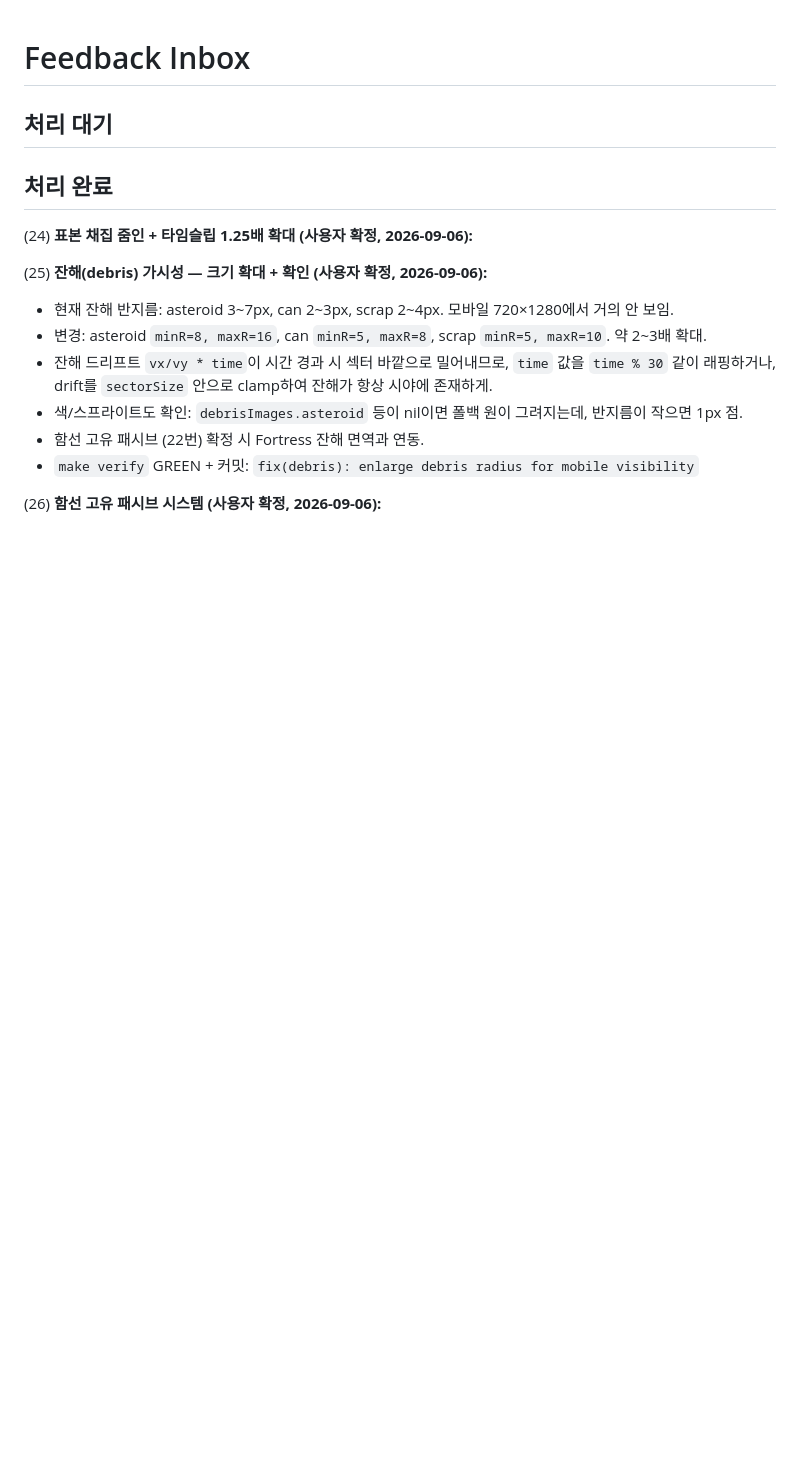
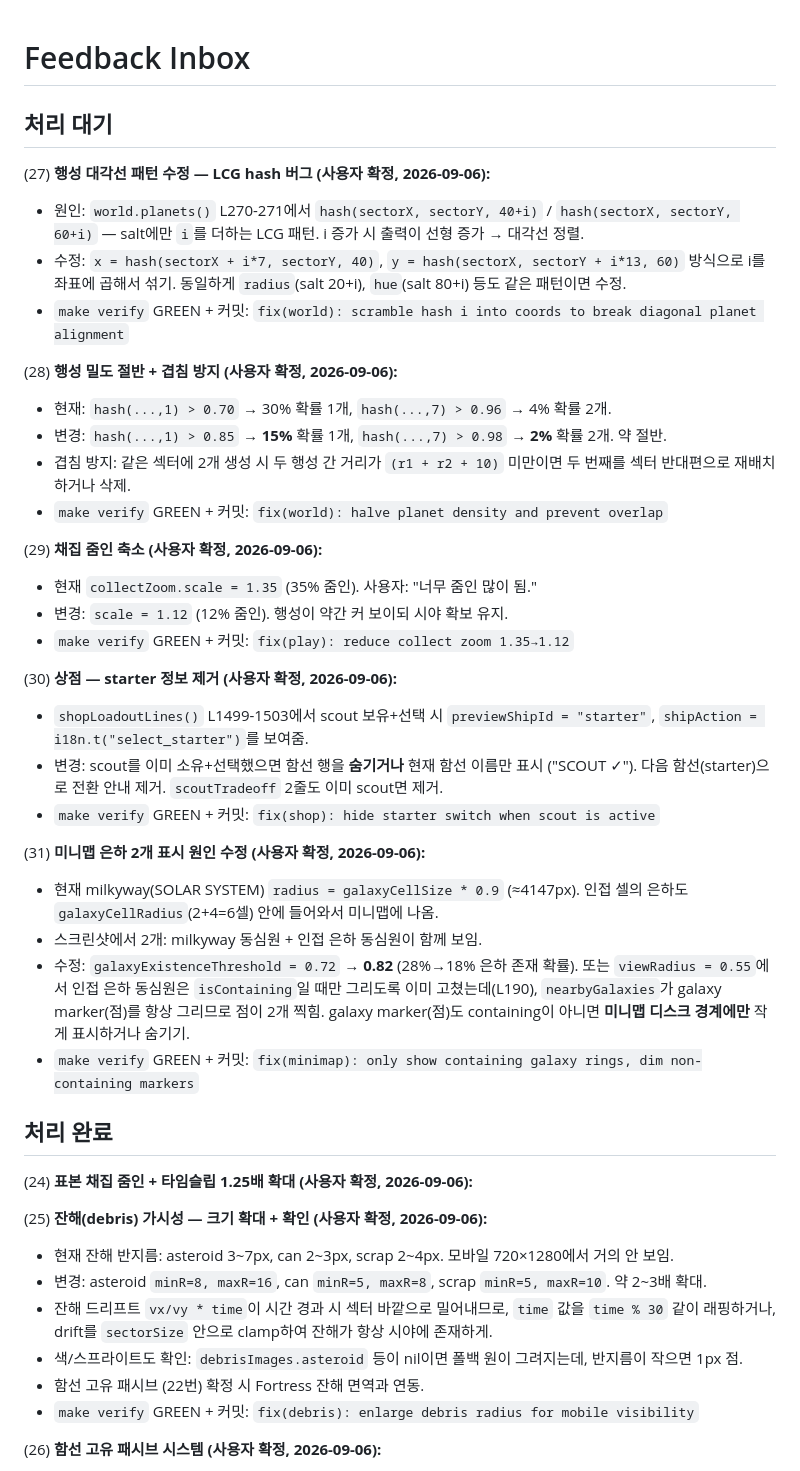
Before and after one commit to jmpaaak/spaceship, a Markdown page: docs/feedback/INBOX.md, the part around the change. GitHub-like rendering; blank space fills up the shorter version.

Commit message:
inbox: diagonal hash fix, halve density, zoom reduce, starter hide, minimap 2-galaxy fix (27-31)

```diff
--- a/docs/feedback/INBOX.md
+++ b/docs/feedback/INBOX.md
@@ -2,7 +2,32 @@
 
 ## 처리 대기
 
+(27) **행성 대각선 패턴 수정 — LCG hash 버그 (사용자 확정, 2026-09-06):**
+  - 원인: `world.planets()` L270-271에서 `hash(sectorX, sectorY, 40+i)` / `hash(sectorX, sectorY, 60+i)` — salt에만 `i`를 더하는 LCG 패턴. i 증가 시 출력이 선형 증가 → 대각선 정렬.
+  - 수정: `x = hash(sectorX + i*7, sectorY, 40)`, `y = hash(sectorX, sectorY + i*13, 60)` 방식으로 i를 좌표에 곱해서 섞기. 동일하게 `radius`(salt 20+i), `hue`(salt 80+i) 등도 같은 패턴이면 수정.
+  - `make verify` GREEN + 커밋: `fix(world): scramble hash i into coords to break diagonal planet alignment`
 
+(28) **행성 밀도 절반 + 겹침 방지 (사용자 확정, 2026-09-06):**
+  - 현재: `hash(...,1) > 0.70` → 30% 확률 1개, `hash(...,7) > 0.96` → 4% 확률 2개.
+  - 변경: `hash(...,1) > 0.85` → **15%** 확률 1개, `hash(...,7) > 0.98` → **2%** 확률 2개. 약 절반.
+  - 겹침 방지: 같은 섹터에 2개 생성 시 두 행성 간 거리가 `(r1 + r2 + 10)` 미만이면 두 번째를 섹터 반대편으로 재배치하거나 삭제.
+  - `make verify` GREEN + 커밋: `fix(world): halve planet density and prevent overlap`
+
+(29) **채집 줌인 축소 (사용자 확정, 2026-09-06):**
+  - 현재 `collectZoom.scale = 1.35` (35% 줌인). 사용자: "너무 줌인 많이 됨."
+  - 변경: `scale = 1.12` (12% 줌인). 행성이 약간 커 보이되 시야 확보 유지.
+  - `make verify` GREEN + 커밋: `fix(play): reduce collect zoom 1.35→1.12`
+
+(30) **상점 — starter 정보 제거 (사용자 확정, 2026-09-06):**
+  - `shopLoadoutLines()` L1499-1503에서 scout 보유+선택 시 `previewShipId = "starter"`, `shipAction = i18n.t("select_starter")`를 보여줌.
+  - 변경: scout를 이미 소유+선택했으면 함선 행을 **숨기거나** 현재 함선 이름만 표시 ("SCOUT ✓"). 다음 함선(starter)으로 전환 안내 제거. `scoutTradeoff` 2줄도 이미 scout면 제거.
+  - `make verify` GREEN + 커밋: `fix(shop): hide starter switch when scout is active`
+
+(31) **미니맵 은하 2개 표시 원인 수정 (사용자 확정, 2026-09-06):**
+  - 현재 milkyway(SOLAR SYSTEM) `radius = galaxyCellSize * 0.9` (≈4147px). 인접 셀의 은하도 `galaxyCellRadius`(2+4=6셀) 안에 들어와서 미니맵에 나옴.
+  - 스크린샷에서 2개: milkyway 동심원 + 인접 은하 동심원이 함께 보임.
+  - 수정: `galaxyExistenceThreshold = 0.72` → **0.82** (28%→18% 은하 존재 확률). 또는 `viewRadius = 0.55`에서 인접 은하 동심원은 `isContaining`일 때만 그리도록 이미 고쳤는데(L190), `nearbyGalaxies`가 galaxy marker(점)를 항상 그리므로 점이 2개 찍힘. galaxy marker(점)도 containing이 아니면 **미니맵 디스크 경계에만** 작게 표시하거나 숨기기.
+  - `make verify` GREEN + 커밋: `fix(minimap): only show containing galaxy rings, dim non-containing markers`
 
 ## 처리 완료
 
```
